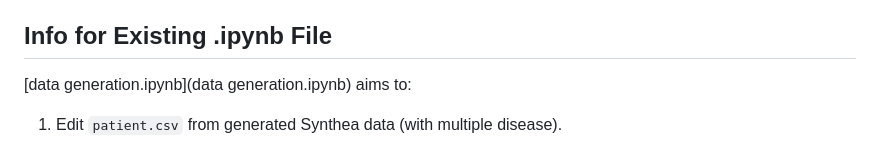
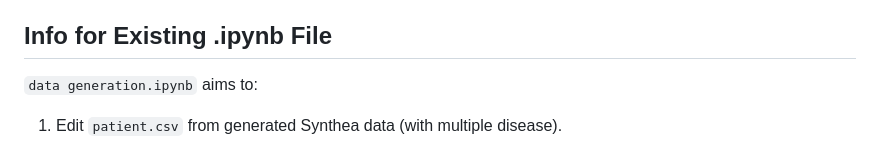
Before and after one commit to Clinical-Informatics-Collaborative/Clinical_Dashboard_24sem1, a Markdown page: 0. data generation/README.md, the part around the change. Rendered like a GitHub page.

```diff
--- a/0. data generation/README.md
+++ b/0. data generation/README.md
@@ -14,7 +14,7 @@ Genrate Synthetic Patient Data through Synthea:
 
 
 ## Info for Existing .ipynb File
-[data generation.ipynb](data generation.ipynb) aims to:
+`data generation.ipynb` aims to:
 1. Edit `patient.csv` from generated Synthea data (with multiple disease).
 
 2. Basic data localization: change address from US to _Victoria, Australia_ by editing CITY, STATE，COUNTY，ZIP，LAT，LON based on [Australian Postcodes](https://www.matthewproctor.com/australian_postcodes "Australian Postcodes") and [VIC Suburb](https://data.gov.au/dataset/ds-dga-bdf92691-c6fe-42b9-a0e2-a4cd716fa811/details "VIC Suburb"). change ETHNICITY from "hispanic" and "non-hispanic" to "Aboriginal and Torres Strait Islander" and "other".
```
